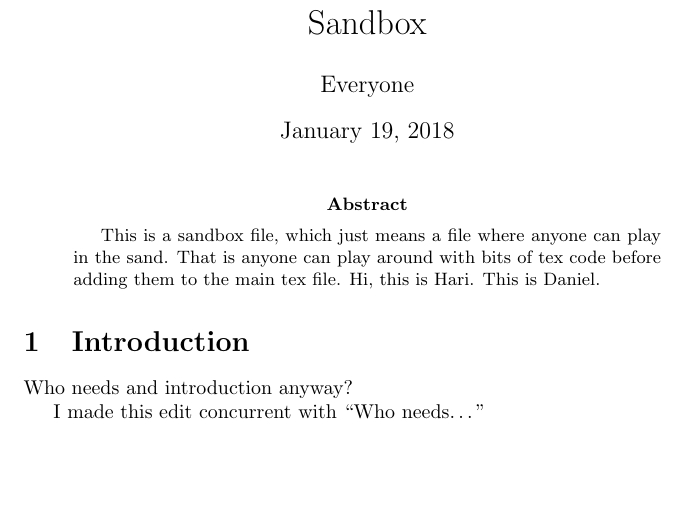
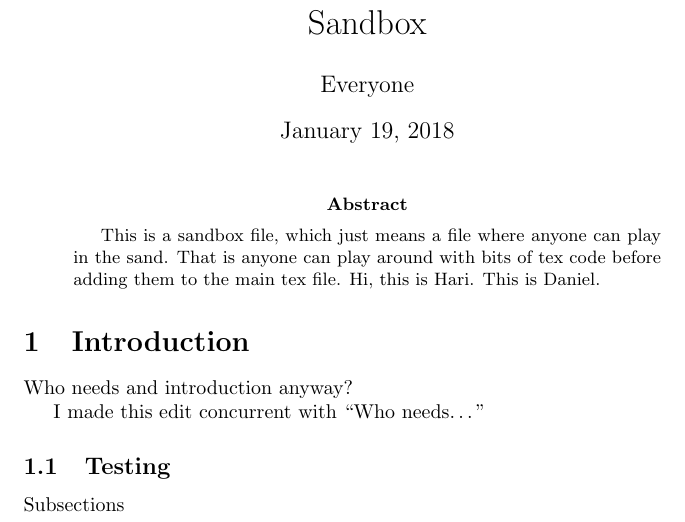
Before and after one commit to ND-Topology/80440-SP18, a LaTeX paper (Sandbox.tex): part of the page, cut so that both start at the same text, the shorter picture padded with empty space. Compiled offline with pdfLaTeX.

```diff
--- a/Sandbox.tex
+++ b/Sandbox.tex
@@ -24,4 +24,8 @@
 
 I made this edit concurrent with ``Who needs\ldots''
 
+\subsection{Testing}
+
+Subsections
+
 \end{document}
```
